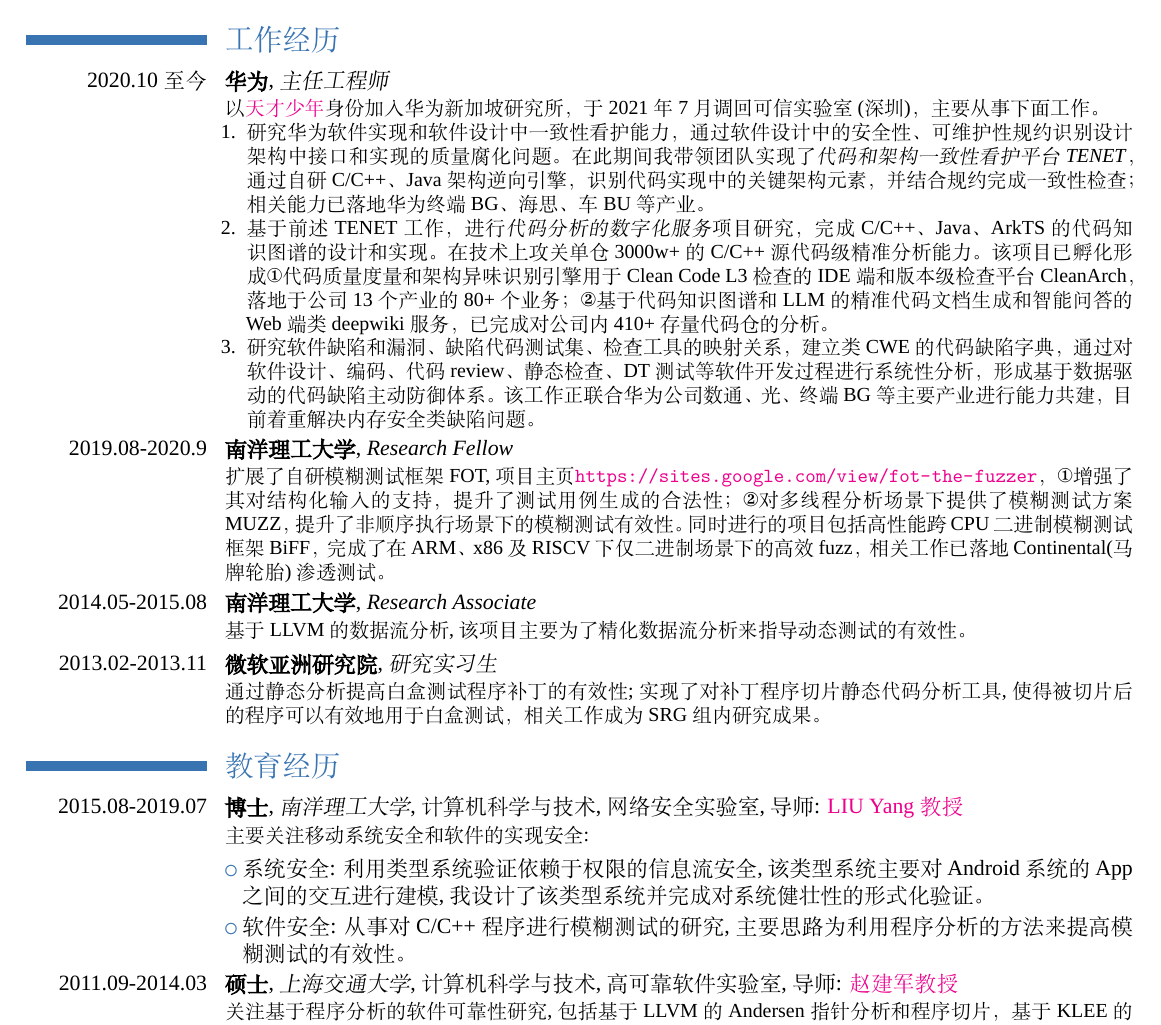
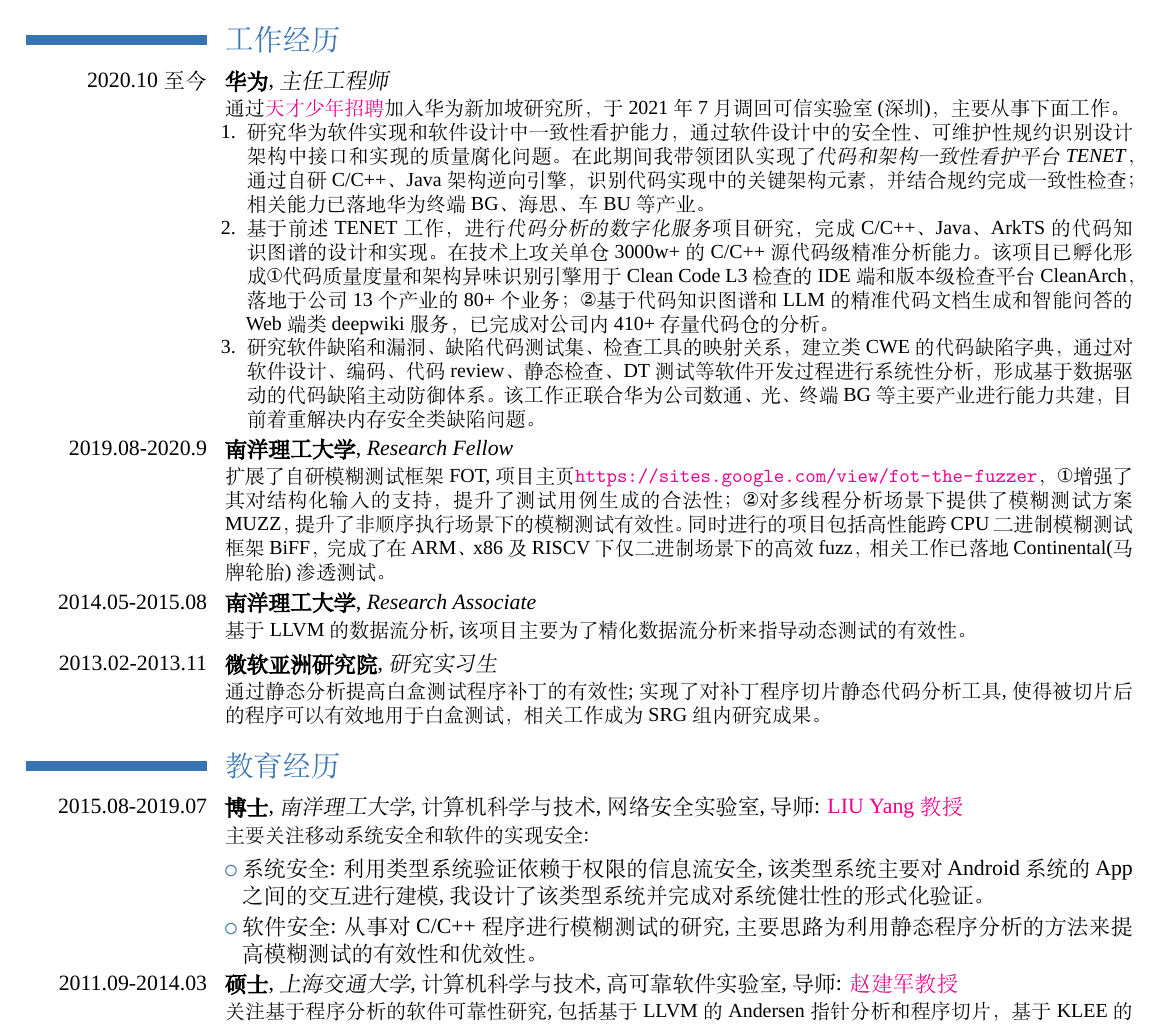
Before and after one commit to hongxuchen/hongxuchen, a LaTeX CV (CV/tex/zh/main.tex): part of page 1 of 3, cut so that both start at the same text. Compiled offline with XeLaTeX; a missing font is replaced by an installed copy or a similar font.

Commit message:
feat: zh.pdf

```diff
--- a/CV/tex/zh/main.tex
+++ b/CV/tex/zh/main.tex
@@ -114,7 +114,7 @@
 % \vspace*{-10mm}
 
 \section{工作经历}
-\cventry{2020.10至今}{华为}{主任工程师}{}{}{以\href{https://career.huawei.com/reccampportal/portal5/topminds.html}{天才少年}身份加入华为新加坡研究所，于2021年7月调回可信实验室(深圳)，主要从事下面工作。
+\cventry{2020.10至今}{华为}{主任工程师}{}{}{通过\href{https://career.huawei.com/reccampportal/portal5/topminds.html}{天才少年招聘}加入华为新加坡研究所，于2021年7月调回可信实验室(深圳)，主要从事下面工作。
 \begin{enumerate}
 	\item 研究华为软件实现和软件设计中一致性看护能力，通过软件设计中的安全性、可维护性规约识别设计架构中接口和实现的质量腐化问题。在此期间我带领团队实现了\textit{代码和架构一致性看护平台TENET}，通过自研C/C++、Java架构逆向引擎，识别代码实现中的关键架构元素，并结合规约完成一致性检查；相关能力已落地华为终端BG、海思、车BU等产业。
 \item 基于前述TENET工作，进行\textit{代码分析的数字化服务}项目研究，完成C/C++、Java、ArkTS的代码知识图谱的设计和实现。在技术上攻关单仓3000w+的C/C++源代码级精准分析能力。该项目已孵化形成{\ding{172}}代码质量度量和架构异味识别引擎用于Clean Code L3检查的IDE端和版本级检查平台CleanArch，落地于公司13个产业的80+个业务；{\ding{173}}基于代码知识图谱和LLM的精准代码文档生成和智能问答的Web端类deepwiki服务，已完成对公司内410+存量代码仓的分析。
@@ -127,7 +127,7 @@
 \section{教育经历}
 \cventry{2015.08-2019.07}{博士}{南洋理工大学}{计算机科学与技术}{网络安全实验室, 导师: \href{https://personal.ntu.edu.sg/yangliu}{LIU Yang教授}}{主要关注移动系统安全和软件的实现安全:}
 \cvlistitem{系统安全: 利用类型系统验证依赖于权限的信息流安全, 该类型系统主要对Android系统的App之间的交互进行建模, 我设计了该类型系统并完成对系统健壮性的形式化验证。}
-\cvlistitem{软件安全: 从事对C/C++程序进行模糊测试的研究, 主要思路为利用程序分析的方法来提高模糊测试的有效性。}
+\cvlistitem{软件安全: 从事对C/C++程序进行模糊测试的研究, 主要思路为利用静态程序分析的方法来提高模糊测试的有效性和优效性。}
 \cventry{2011.09-2014.03}{硕士}{上海交通大学}{计算机科学与技术}{高可靠软件实验室, 导师: \href{https://stap.ait.kyushu-u.ac.jp/~zhao/}{赵建军教授}}{关注基于程序分析的软件可靠性研究, 包括基于LLVM的Andersen指针分析和程序切片，基于KLEE的符号执行优化，基于SOOT框架的单元测试有效性分析等。}
 \cventry{2007.09-2011.07}{本科}{南京理工大学}{信息与计算科学}{}{}
 \section{科研项目}
```
Also changed, not shown: CV/zh.pdf.
